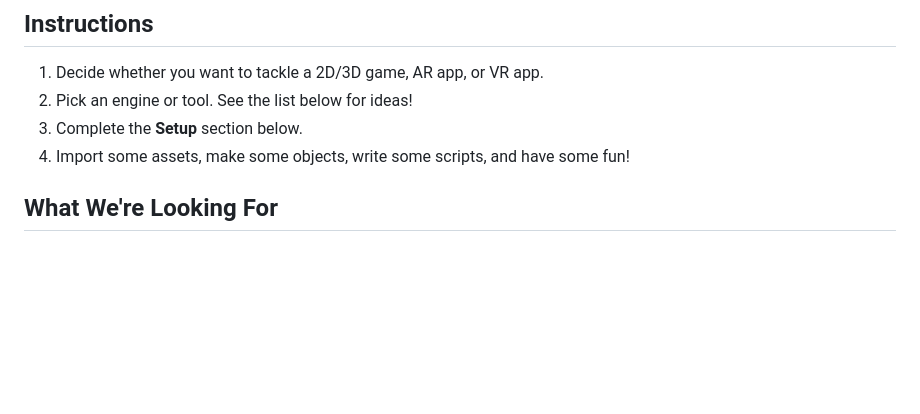
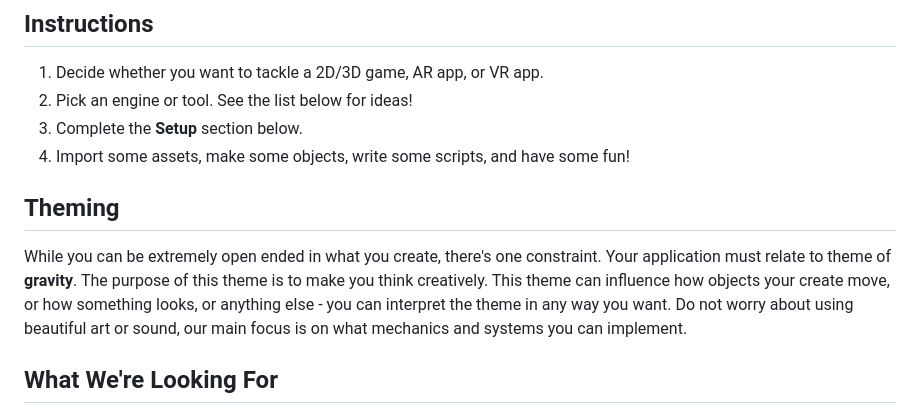
Before and after one commit to dali-lab/dali-challenges, a Markdown page: docs/3DGameDevChallenge.md, the part around the change. GitHub-like rendering; blank space fills up the shorter version.

```diff
--- a/docs/3DGameDevChallenge.md
+++ b/docs/3DGameDevChallenge.md
@@ -9,6 +9,9 @@ If you have previous experience feel free to wow us, but if you're trying it for
 2. Pick an engine or tool. See the list below for ideas!
 3. Complete the __Setup__ section below.
 4. Import some assets, make some objects, write some scripts, and have some fun!
+
+## Theming
+While you can be extremely open ended in what you create, there's one constraint. Your application must relate to theme of **gravity**. The purpose of this theme is to make you think creatively. This theme can influence how objects your create move, or how something looks, or anything else - you can interpret the theme in any way you want. Do not worry about using beautiful art or sound, our main focus is on what mechanics and systems you can implement.
 
 ## What We're Looking For
 * An app that is functional and demonstrates strong computer science fundamentals
```
